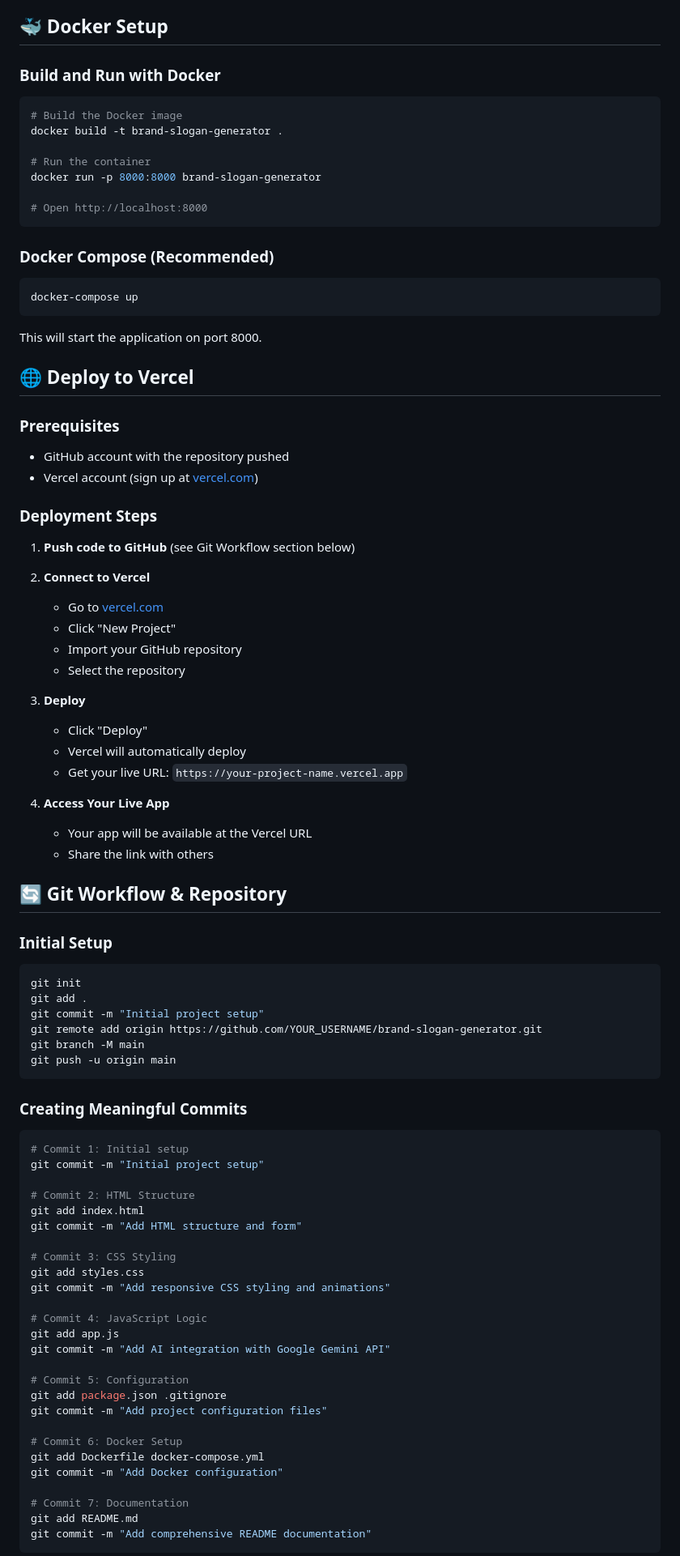
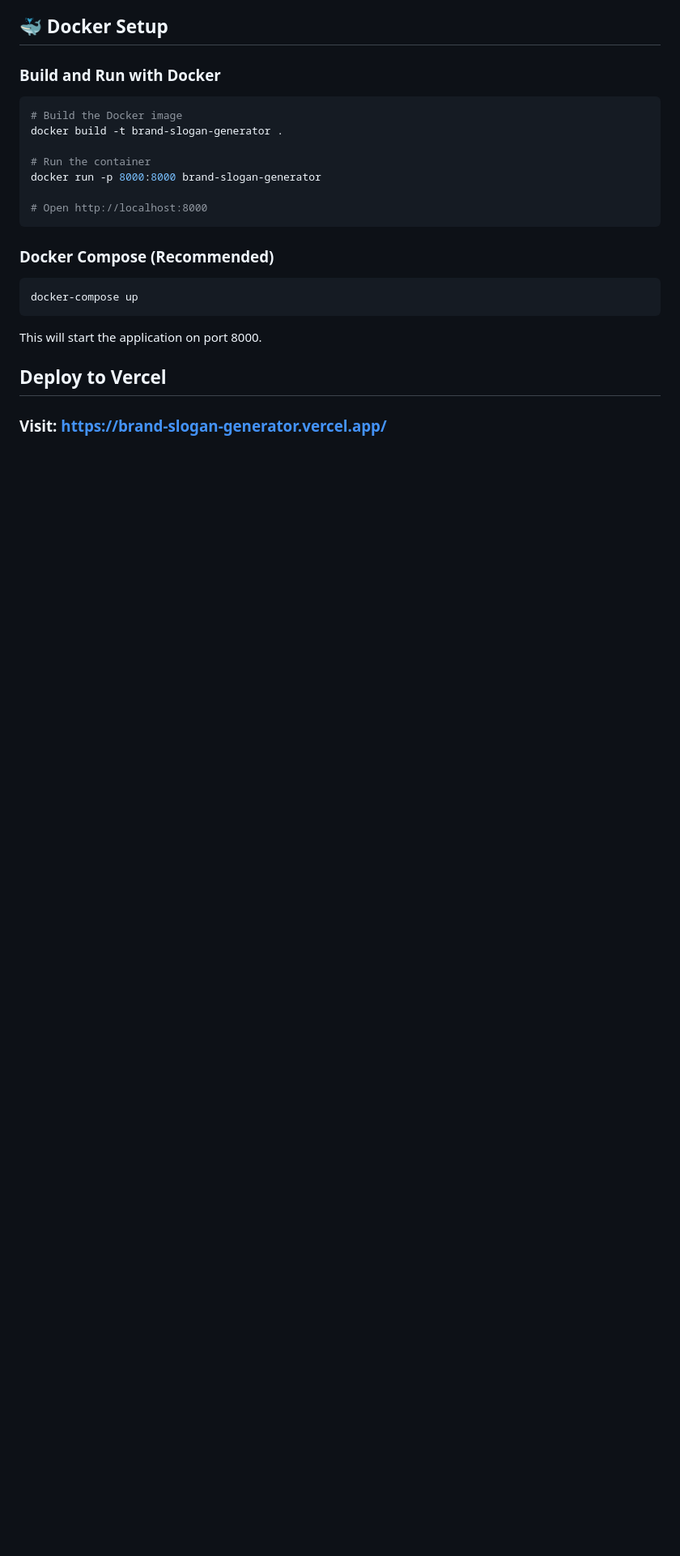
Before and after one commit to dothingocly08-tech/Brand-slogan-generator, a Markdown page: README.md, the part around one of its changes. Shown at 81% size. Drawn GitHub-style; blank space fills up the shorter version.

````diff
--- a/README.md
+++ b/README.md
@@ -105,72 +91,7 @@ docker-compose up
 
 This will start the application on port 8000.
 
-## 🌐 Deploy to Vercel
+##  Deploy to Vercel
 
-### Prerequisites
+### Visit: https://brand-slogan-generator.vercel.app/
 
-- GitHub account with the repository pushed
-- Vercel account (sign up at [vercel.com](https://vercel.com))
-
-### Deployment Steps
-
-1. **Push code to GitHub** (see Git Workflow section below)
-
-2. **Connect to Vercel**
-   - Go to [vercel.com](https://vercel.com)
-   - Click "New Project"
-   - Import your GitHub repository
-   - Select the repository
-
-3. **Deploy**
-   - Click "Deploy"
-   - Vercel will automatically deploy
-   - Get your live URL: `https://your-project-name.vercel.app`
-
-4. **Access Your Live App**
-   - Your app will be available at the Vercel URL
-   - Share the link with others
-
-## 🔄 Git Workflow & Repository
-
-### Initial Setup
-```bash
-git init
-git add .
-git commit -m "Initial project setup"
-git remote add origin https://github.com/YOUR_USERNAME/brand-slogan-generator.git
-git branch -M main
-git push -u origin main
-```
-
-### Creating Meaningful Commits
-
-```bash
-# Commit 1: Initial setup
-git commit -m "Initial project setup"
-
-# Commit 2: HTML Structure
-git add index.html
-git commit -m "Add HTML structure and form"
-
-# Commit 3: CSS Styling
-git add styles.css
-git commit -m "Add responsive CSS styling and animations"
-
-# Commit 4: JavaScript Logic
-git add app.js
-git commit -m "Add AI integration with Google Gemini API"
-
-# Commit 5: Configuration
-git add package.json .gitignore
-git commit -m "Add project configuration files"
-
-# Commit 6: Docker Setup
-git add Dockerfile docker-compose.yml
-git commit -m "Add Docker configuration"
-
-# Commit 7: Documentation
-git add README.md
-git commit -m "Add comprehensive README documentation"
-```
-
````
Also changed, not shown: other parts of README.md (+7 -115 lines).
